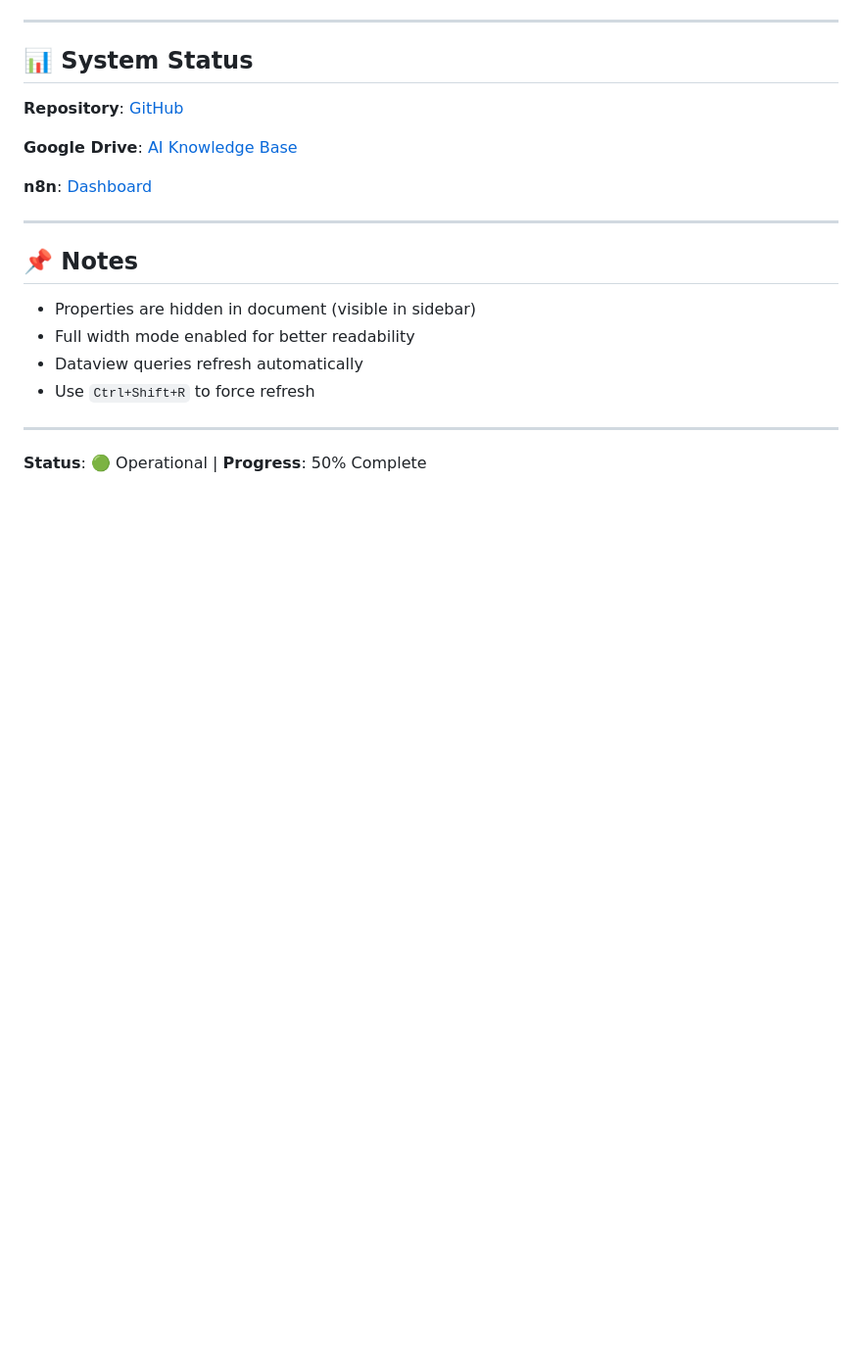
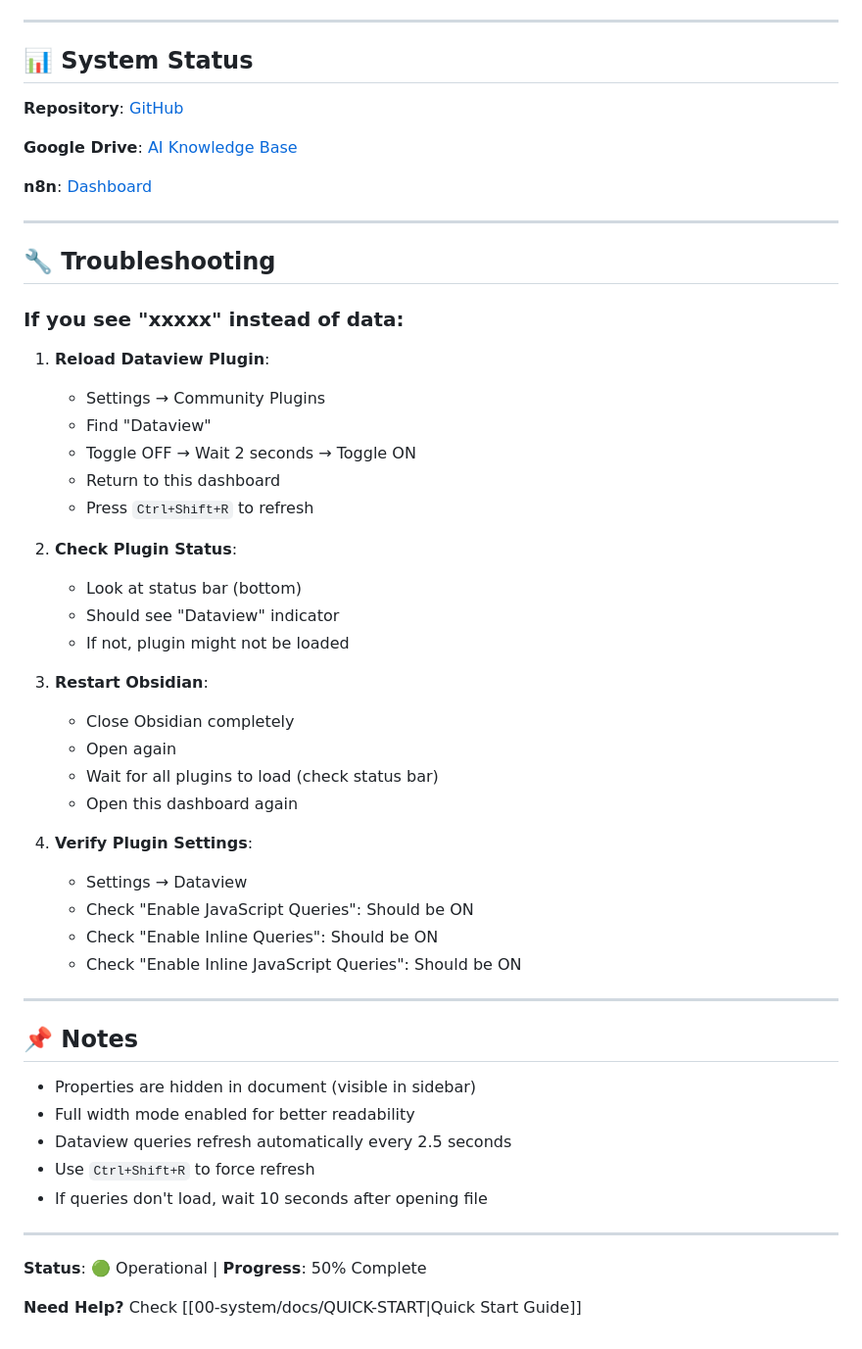
Before and after one commit to raymaizing-id/llm-custom, a Markdown page: 00-system/DASHBOARD.md, the part around one of its changes. Shown at 98% size. GitHub-like rendering; blank space fills up the shorter version.

Commit message:
Add dataview test file and improve dashboard with troubleshooting

```diff
--- a/00-system/DASHBOARD.md
+++ b/00-system/DASHBOARD.md
@@ -158,13 +169,46 @@ LIMIT 6
 
 ---
 
+## 🔧 Troubleshooting
+
+### If you see "xxxxx" instead of data:
+
+1. **Reload Dataview Plugin**:
+   - Settings → Community Plugins
+   - Find "Dataview"
+   - Toggle OFF → Wait 2 seconds → Toggle ON
+   - Return to this dashboard
+   - Press `Ctrl+Shift+R` to refresh
+
+2. **Check Plugin Status**:
+   - Look at status bar (bottom)
+   - Should see "Dataview" indicator
+   - If not, plugin might not be loaded
+
+3. **Restart Obsidian**:
+   - Close Obsidian completely
+   - Open again
+   - Wait for all plugins to load (check status bar)
+   - Open this dashboard again
+
+4. **Verify Plugin Settings**:
+   - Settings → Dataview
+   - Check "Enable JavaScript Queries": Should be ON
+   - Check "Enable Inline Queries": Should be ON
+   - Check "Enable Inline JavaScript Queries": Should be ON
+
+---
+
 ## 📌 Notes
 
 - Properties are hidden in document (visible in sidebar)
 - Full width mode enabled for better readability
-- Dataview queries refresh automatically
+- Dataview queries refresh automatically every 2.5 seconds
 - Use `Ctrl+Shift+R` to force refresh
+- If queries don't load, wait 10 seconds after opening file
 
 ---
 
 **Status**: 🟢 Operational | **Progress**: 50% Complete
+
+**Need Help?** Check [[00-system/docs/QUICK-START|Quick Start Guide]]
```
Also changed, not shown: other parts of 00-system/DASHBOARD.md (+27 -16 lines), 00-system/TEST-DATAVIEW.md (added, +64 -0 lines).
